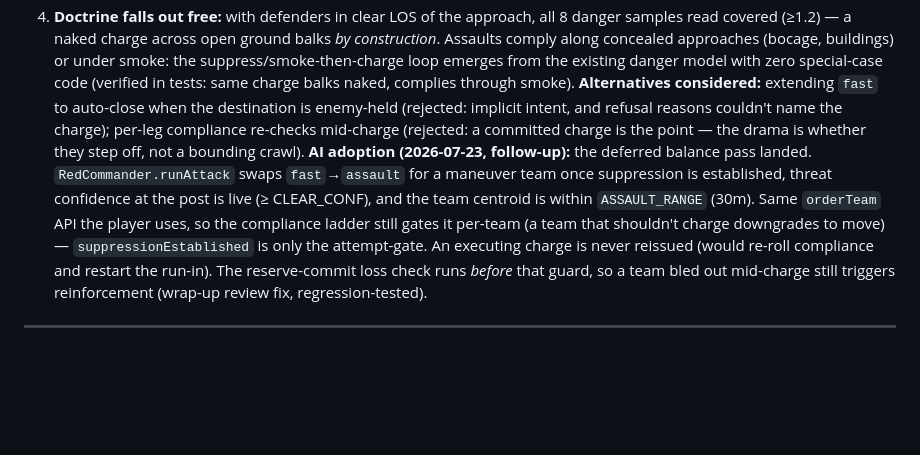
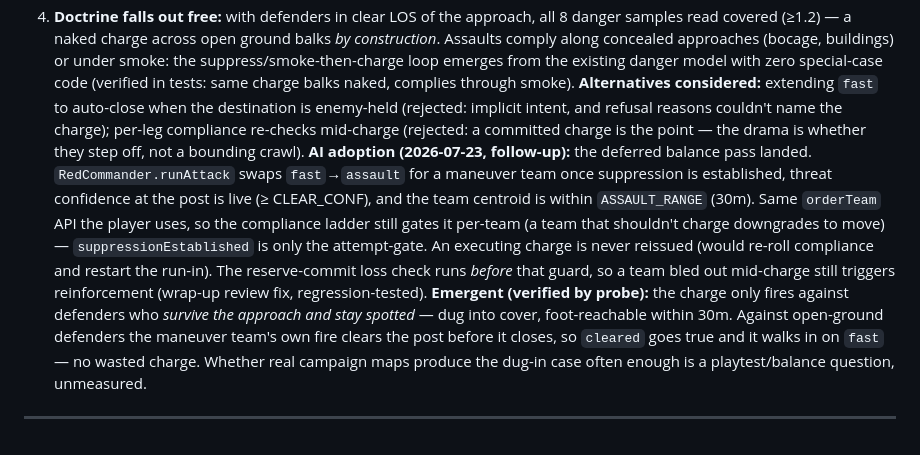
Before and after one commit to FlaccidNoise/top-down-military-rts, a Markdown page: docs/decisions/gameplay.md, the part around the change. Drawn GitHub-style; blank space fills up the shorter version.

Commit message:
Doc: record the verified emergent behavior of AI assault adoption — fires only vs dug-in defenders who survive the approach and stay spotted; open-ground posts get cleared by fire and walked in on 'fast'. Confidence-check probe finding, feature confirmed live not dead

```diff
--- a/docs/decisions/gameplay.md
+++ b/docs/decisions/gameplay.md
@@ -63,5 +63,5 @@
 3. **Completion.** When every eligible member is pathless, out of melee, and no member sees a defender within the radius *that he could still path to*: order → idle. Position taken; unseen lurkers are normal combat's problem, and so is a visible-but-unreachable holdout (sealed room behind a window, far river bank) — he's a fire problem, not an assault problem, and must not hang the order (review fix 16ff269; repath likewise falls back past unreachable men, and contact only counts if meleeReachable).
 4. **Doctrine falls out free:** with defenders in clear LOS of the approach, all 8 danger samples read covered (≥1.2) — a naked charge across open ground balks *by construction*. Assaults comply along concealed approaches (bocage, buildings) or under smoke: the suppress/smoke-then-charge loop emerges from the existing danger model with zero special-case code (verified in tests: same charge balks naked, complies through smoke).
 **Alternatives considered:** extending `fast` to auto-close when the destination is enemy-held (rejected: implicit intent, and refusal reasons couldn't name the charge); per-leg compliance re-checks mid-charge (rejected: a committed charge is the point — the drama is whether they step off, not a bounding crawl).
-**AI adoption (2026-07-23, follow-up):** the deferred balance pass landed. `RedCommander.runAttack` swaps `fast`→`assault` for a maneuver team once suppression is established, threat confidence at the post is live (≥ CLEAR_CONF), and the team centroid is within `ASSAULT_RANGE` (30m). Same `orderTeam` API the player uses, so the compliance ladder still gates it per-team (a team that shouldn't charge downgrades to move) — `suppressionEstablished` is only the attempt-gate. An executing charge is never reissued (would re-roll compliance and restart the run-in). The reserve-commit loss check runs *before* that guard, so a team bled out mid-charge still triggers reinforcement (wrap-up review fix, regression-tested).
+**AI adoption (2026-07-23, follow-up):** the deferred balance pass landed. `RedCommander.runAttack` swaps `fast`→`assault` for a maneuver team once suppression is established, threat confidence at the post is live (≥ CLEAR_CONF), and the team centroid is within `ASSAULT_RANGE` (30m). Same `orderTeam` API the player uses, so the compliance ladder still gates it per-team (a team that shouldn't charge downgrades to move) — `suppressionEstablished` is only the attempt-gate. An executing charge is never reissued (would re-roll compliance and restart the run-in). The reserve-commit loss check runs *before* that guard, so a team bled out mid-charge still triggers reinforcement (wrap-up review fix, regression-tested). **Emergent (verified by probe):** the charge only fires against defenders who *survive the approach and stay spotted* — dug into cover, foot-reachable within 30m. Against open-ground defenders the maneuver team's own fire clears the post before it closes, so `cleared` goes true and it walks in on `fast` — no wasted charge. Whether real campaign maps produce the dug-in case often enough is a playtest/balance question, unmeasured.
 ---
```
